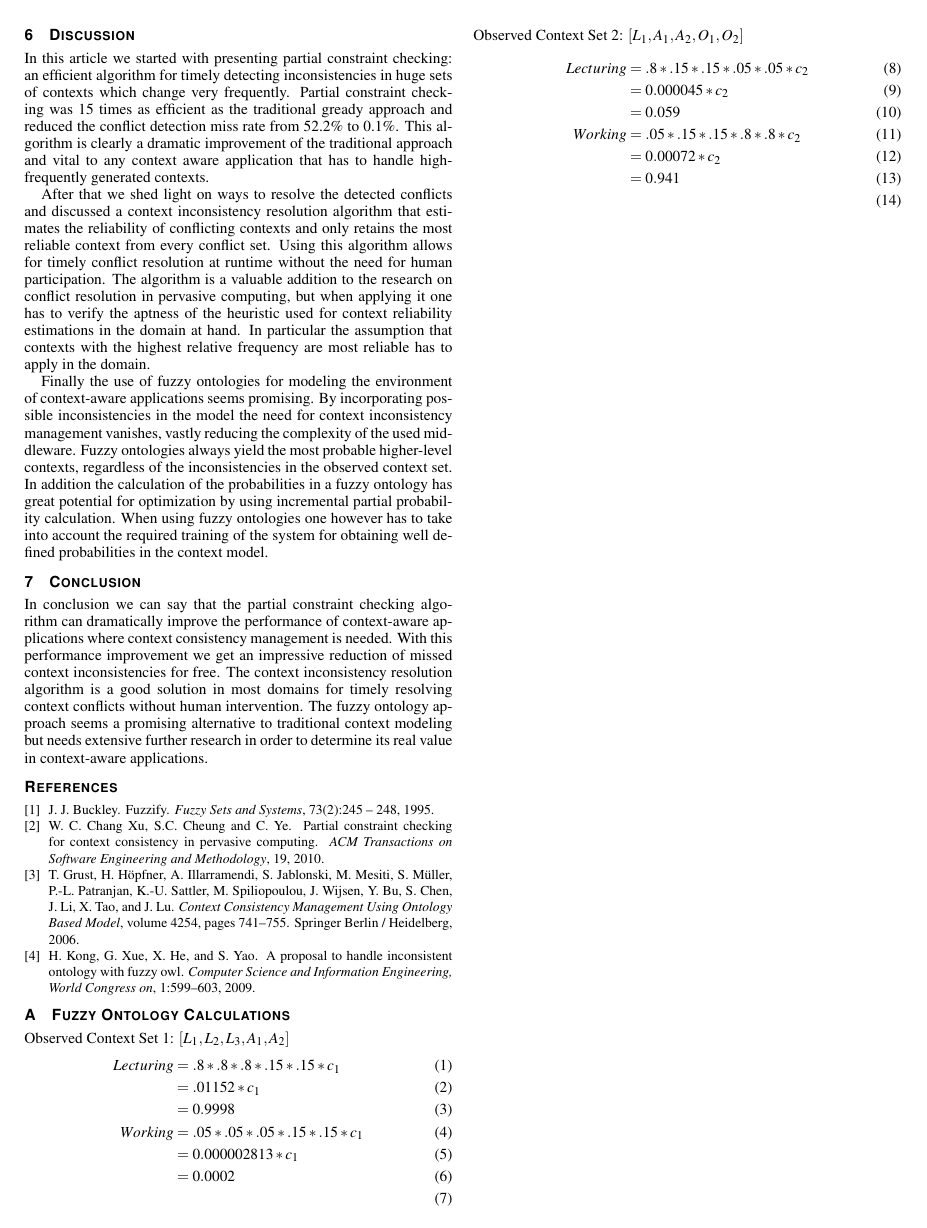
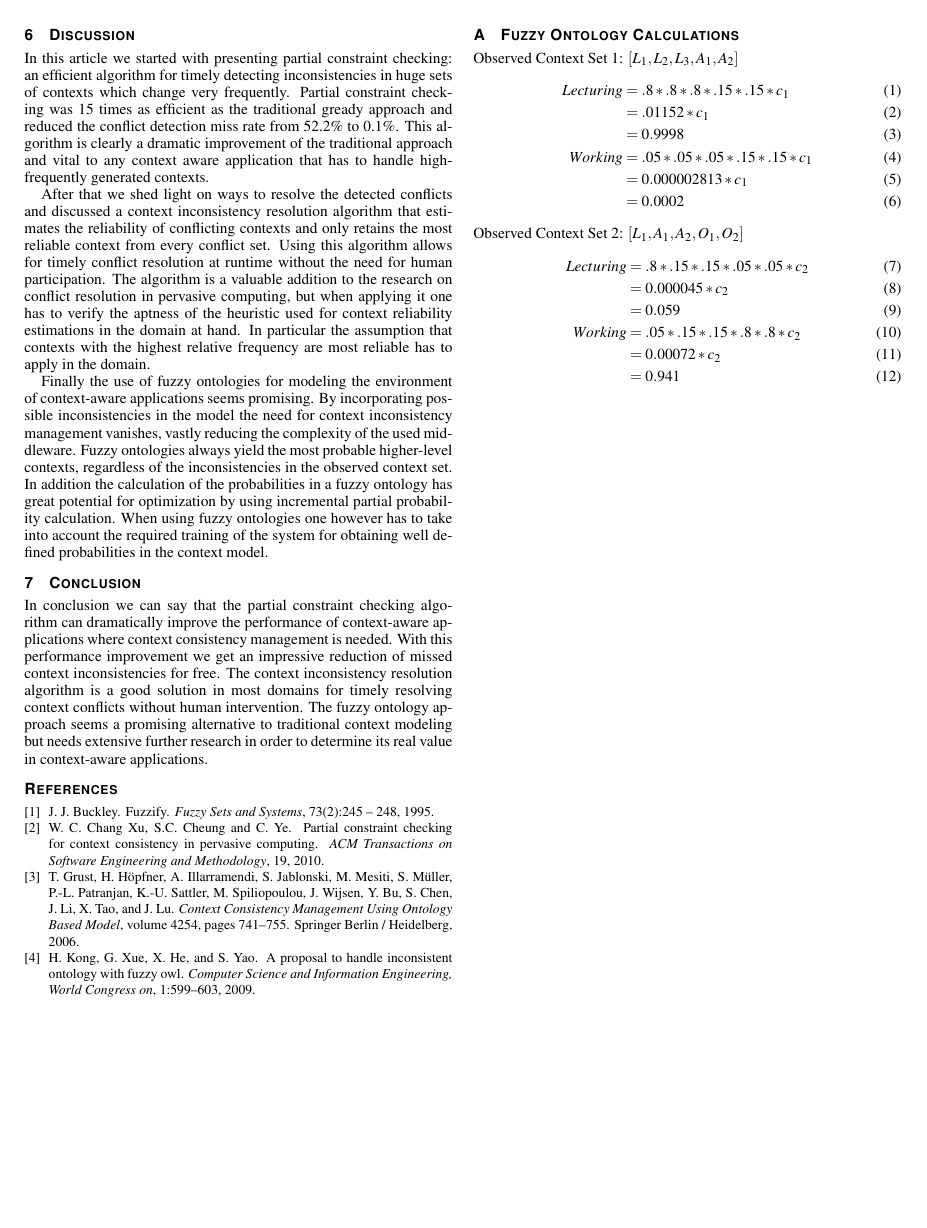
Before and after one commit to krikis/stud_coll, a LaTeX document (paper/paper.tex): page 3 of 3. Compiled offline with pdfLaTeX.

Commit message:
some tweaks - pdfify

```diff
--- a/paper/paper.tex
+++ b/paper/paper.tex
@@ -164,7 +164,7 @@ Observed Context Set 1: $[L_1, L_2, L_3, A_1, A_2]$
                                     &= 0.9998\\
                             Working &= .05 * .05 * .05 * .15 * .15 * c_1\\
                                     &= 0.000002813 * c_1\\
-                                    &= 0.0002\\
+                                    &= 0.0002
 \end{align}
 Observed Context Set 2: $[L_1, A_1, A_2, O_1, O_2]$
 \begin{align}
```
Also changed, not shown: paper/paper.pdf, paper/template.pdf, proposal/proposal.pdf, paper/paper.tex (4 more changed lines), 2 other files.
